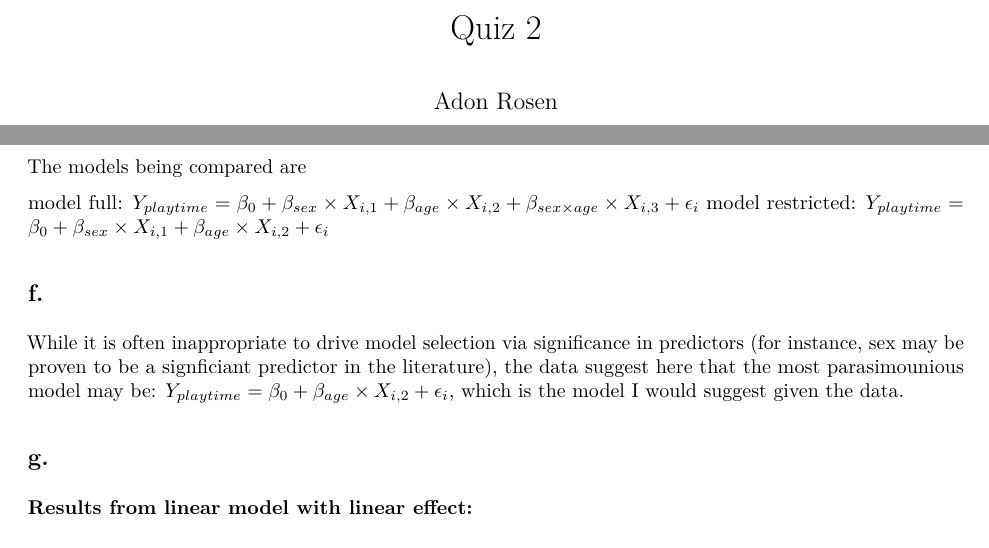
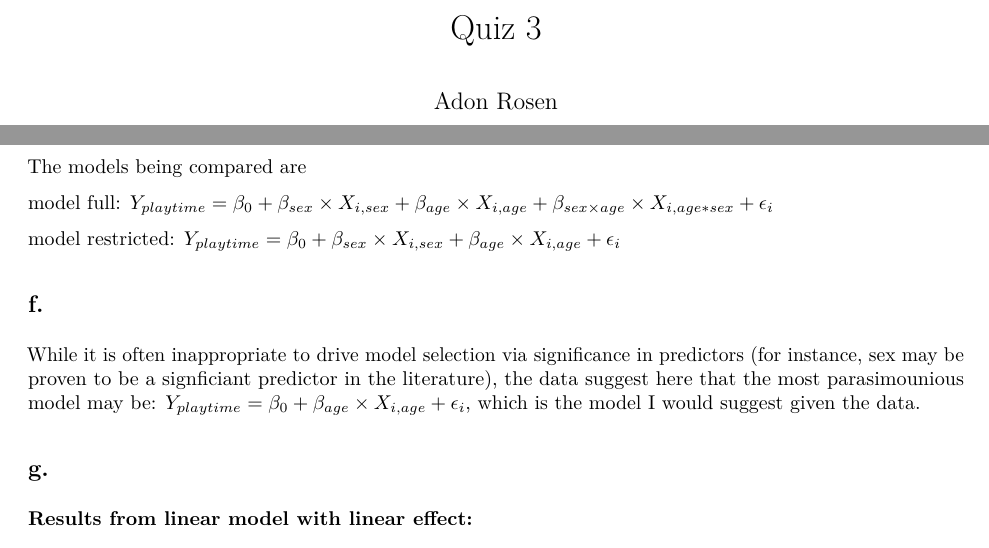
Before and after one commit to adrose/Psych5013, an R Markdown document (Quiz3/Quiz3.Rmd): two parts of pages 1 and 2 of 6, joined at a grey line, cut so that both start at the same text. The pictures show the output file Quiz3/Quiz3.pdf that the author committed with the source.

Commit message:
Adon.. pls pls pls double check your work

```diff
--- a/Quiz3/Quiz3.Rmd
+++ b/Quiz3/Quiz3.Rmd
@@ -1,5 +1,5 @@
 ---
-title: "Quiz 2"
+title: "Quiz 3"
 author: "Adon Rosen"
 date: 'Date: `r Sys.Date()`'
 output: pdf_document
@@ -79,11 +79,12 @@ The p value is: `r p.val.sex`
 ## e.
 The models being compared are
 
-model full: $Y_{playtime}= \beta_{0} + \beta_{sex}\times X_{i,1}+\beta_{age}\times X_{i,2} + \beta_{sex\times age}\times X_{i,3} + \epsilon_i$
-model restricted: $Y_{playtime}= \beta_{0} + \beta_{sex}\times X_{i,1}+\beta_{age}\times X_{i,2} + \epsilon_i$
+model full: $Y_{playtime}= \beta_{0} + \beta_{sex}\times X_{i,sex}+\beta_{age}\times X_{i,age} + \beta_{sex\times age}\times X_{i,age*sex} + \epsilon_i$
+
+model restricted: $Y_{playtime}= \beta_{0} + \beta_{sex}\times X_{i,sex}+\beta_{age}\times X_{i,age} + \epsilon_i$
 
 ## f.
-While it is often inappropriate to drive model selection via significance in predictors (for instance, sex may be proven to be a signficiant predictor in the literature), the data suggest here that the most parasimounious model may be: $Y_{playtime}= \beta_{0} + \beta_{age}\times X_{i,2} +  \epsilon_i$, which is the model I would suggest given the data.
+While it is often inappropriate to drive model selection via significance in predictors (for instance, sex may be proven to be a signficiant predictor in the literature), the data suggest here that the most parasimounious model may be: $Y_{playtime}= \beta_{0} + \beta_{age}\times X_{i,age} +  \epsilon_i$, which is the model I would suggest given the data.
 
 ## g.
 ### Results from linear model with linear effect:
```
Also changed, not shown: Quiz3/Quiz3.pdf, Quiz3/Quiz3.Rmd (2 more changed lines).
